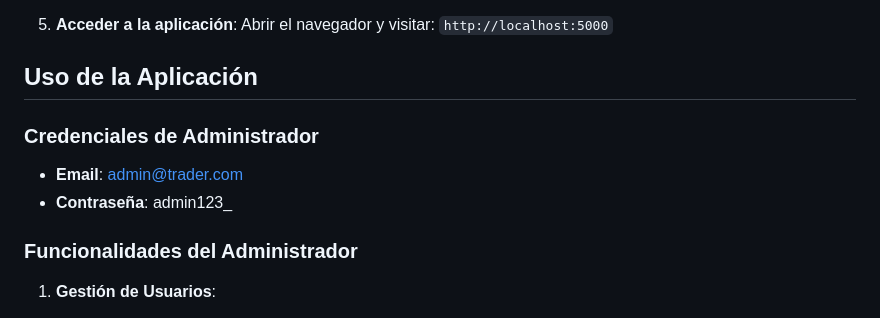
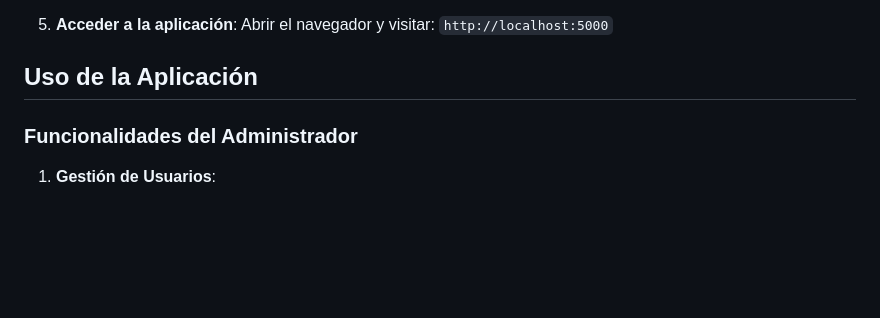
Before and after one commit to CursosTr/trader-en-formacion, a Markdown page: README.md, the part around the change. Rendered like a GitHub page; blank space fills up the shorter version.

```diff
--- a/README.md
+++ b/README.md
@@ -67,10 +67,6 @@ trader-en-formacion/
    Abrir el navegador y visitar: `http://localhost:5000`
 
 ## Uso de la Aplicación
-
-### Credenciales de Administrador
-- **Email**: admin@trader.com
-- **Contraseña**: admin123_
 
 ### Funcionalidades del Administrador
 
```
